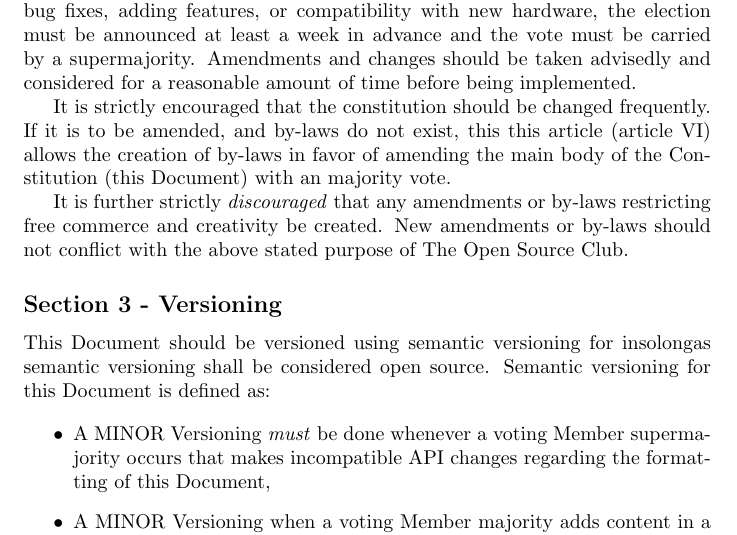
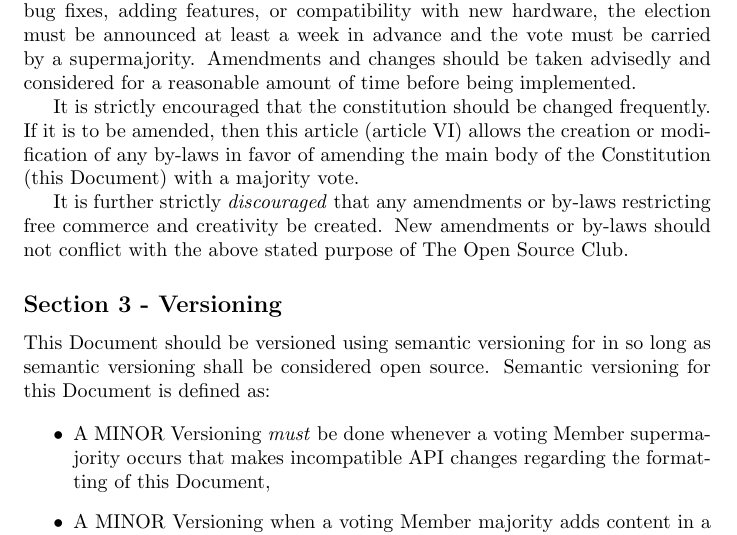
Before and after one commit to YouCanTouCan/constitution_change, a LaTeX document (new_constitution.tex): part of page 7 of 8, cut so that both start at the same text. Compiled offline with pdfLaTeX.

Commit message:
separate insolongas and add 'modification' to by-laws

```diff
--- a/new_constitution.tex
+++ b/new_constitution.tex
@@ -190,13 +190,13 @@
 
 	In the case that someone thinks that they need to alter the constitution for bug fixes, adding features, or compatibility with new hardware, the election must be announced at least a week in advance and the vote must be carried by a supermajority. Amendments and changes should be taken advisedly and considered for a reasonable amount of time before being implemented.
 
-	It is strictly encouraged that the constitution should be changed frequently. If it is to be amended, and by-laws do not exist, this this article (article VI) allows the creation of by-laws in favor of amending the main body of the Constitution (this Document) with an majority vote.
+	It is strictly encouraged that the constitution should be changed frequently. If it is to be amended, then this article (article VI) allows the creation or modification of any by-laws in favor of amending the main body of the Constitution (this Document) with a majority vote.
 
 	It is further strictly \textit{discouraged} that any amendments or by-laws restricting free commerce and creativity be created. New amendments or by-laws should not conflict with the above stated purpose of The Open Source Club.
 
   \subsection{Section 3 - Versioning}
 
-  This Document should be versioned using semantic versioning for insolongas semantic versioning shall be considered open source. Semantic versioning for this Document is defined as:
+  This Document should be versioned using semantic versioning for in so long as semantic versioning shall be considered open source. Semantic versioning for this Document is defined as:
 
   \begin{itemize}
     \item A MINOR Versioning \textit{must} be done whenever a voting Member supermajority occurs that makes incompatible API changes regarding the formatting of this Document,
```
